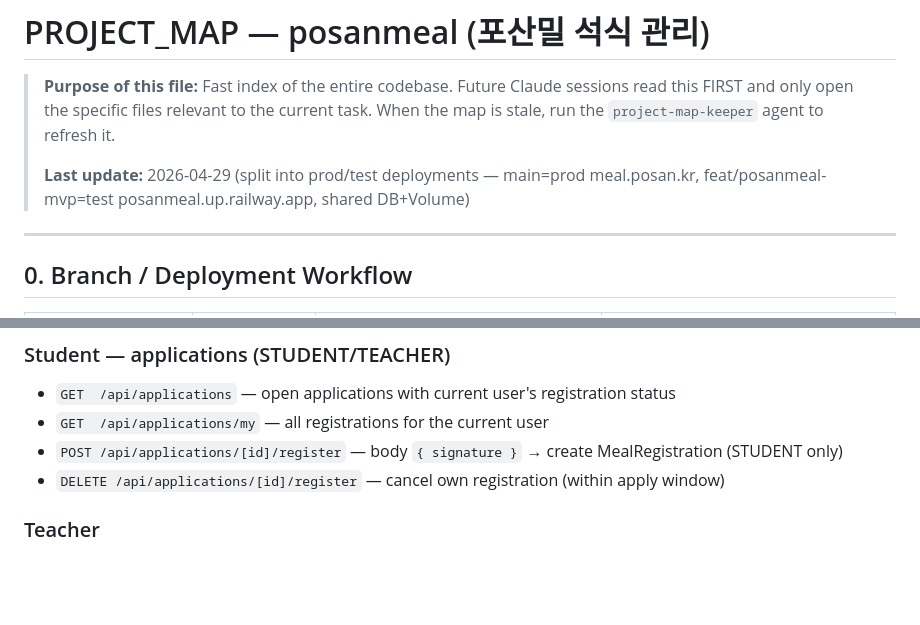
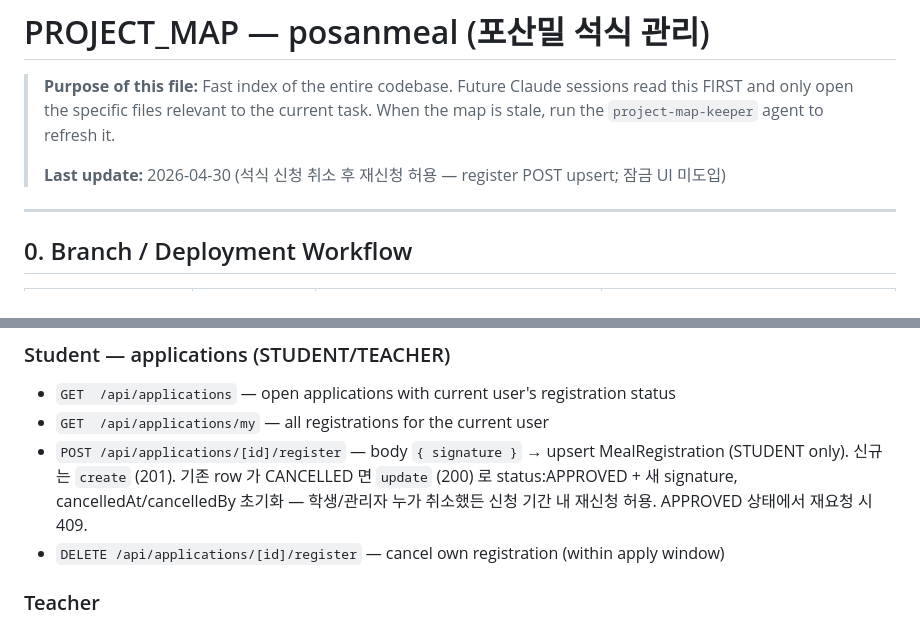
Before and after one commit to ChoisMath/posanmeal, a Markdown page: PROJECT_MAP.md, 2 parts joined by grey strips. Drawn GitHub-style; blank space fills up the shorter version.

Commit message:
docs(map): 신청 POST upsert 동작 + last update 갱신
POST /api/applications/[id]/register 가 CANCELLED row 를 update 로 재활성화
하는 동작을 PROJECT_MAP 에 반영.

Co-Authored-By: Claude Opus 4.7 (1M context) <noreply@anthropic.com>

```diff
--- a/PROJECT_MAP.md
+++ b/PROJECT_MAP.md
@@ -2,7 +2,7 @@
 
 > **Purpose of this file:** Fast index of the entire codebase. Future Claude sessions read this FIRST and only open the specific files relevant to the current task. When the map is stale, run the `project-map-keeper` agent to refresh it.
 >
-> **Last update:** 2026-04-29 (split into prod/test deployments — main=prod meal.posan.kr, feat/posanmeal-mvp=test posanmeal.up.railway.app, shared DB+Volume)
+> **Last update:** 2026-04-30 (석식 신청 취소 후 재신청 허용 — register POST upsert; 잠금 UI 미도입)
 
 ---
 
@@ -123,7 +123,7 @@ posanmeal/
 ### Student — applications (STUDENT/TEACHER)
 - `GET  /api/applications` — open applications with current user's registration status
 - `GET  /api/applications/my` — all registrations for the current user
-- `POST /api/applications/[id]/register` — body `{ signature }` → create MealRegistration (STUDENT only)
+- `POST /api/applications/[id]/register` — body `{ signature }` → upsert MealRegistration (STUDENT only). 신규는 `create` (201). 기존 row 가 CANCELLED 면 `update` (200) 로 status:APPROVED + 새 signature, cancelledAt/cancelledBy 초기화 — 학생/관리자 누가 취소했든 신청 기간 내 재신청 허용. APPROVED 상태에서 재요청 시 409.
 - `DELETE /api/applications/[id]/register` — cancel own registration (within apply window)
 
 ### Teacher
```
